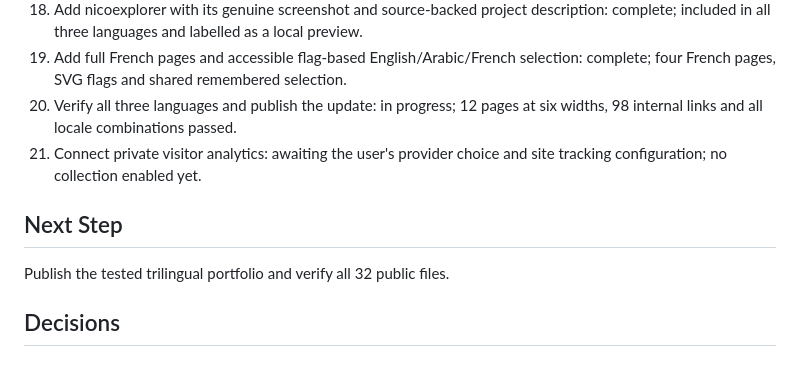
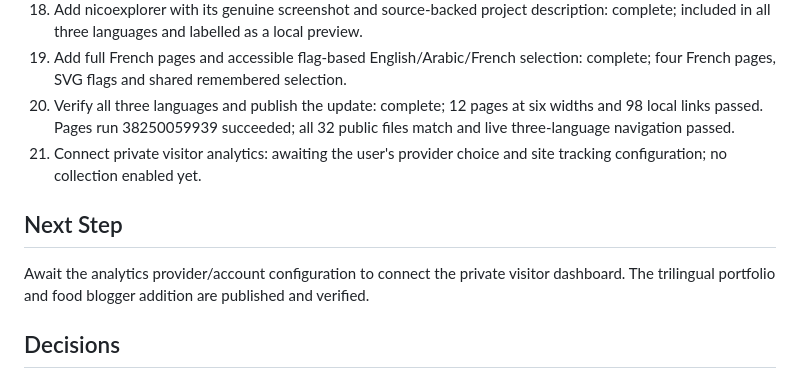
Before and after one commit to peterkhoury97/peterelkhoury.github.io, a Markdown page: task_plan.md, the part around the change. GitHub-like rendering.

```diff
--- a/task_plan.md
+++ b/task_plan.md
@@ -23,11 +23,11 @@ Create a simple HTML/CSS/JavaScript portfolio for Peter El-Khoury, grounded in h
 17. Publish and verify the bilingual portfolio: complete; Pages run 38146480398 succeeded, all 24 public files matched and live language selection/persistence checks passed.
 18. Add nicoexplorer with its genuine screenshot and source-backed project description: complete; included in all three languages and labelled as a local preview.
 19. Add full French pages and accessible flag-based English/Arabic/French selection: complete; four French pages, SVG flags and shared remembered selection.
-20. Verify all three languages and publish the update: in progress; 12 pages at six widths, 98 internal links and all locale combinations passed.
+20. Verify all three languages and publish the update: complete; 12 pages at six widths and 98 local links passed. Pages run 38250059939 succeeded; all 32 public files match and live three-language navigation passed.
 21. Connect private visitor analytics: awaiting the user's provider choice and site tracking configuration; no collection enabled yet.
 
 ## Next Step
-Publish the tested trilingual portfolio and verify all 32 public files.
+Await the analytics provider/account configuration to connect the private visitor dashboard. The trilingual portfolio and food blogger addition are published and verified.
 
 ## Decisions
 - Plain HTML, CSS, JavaScript; no framework or build step.
```
Also changed, not shown: progress.md (+1 -0 lines).
